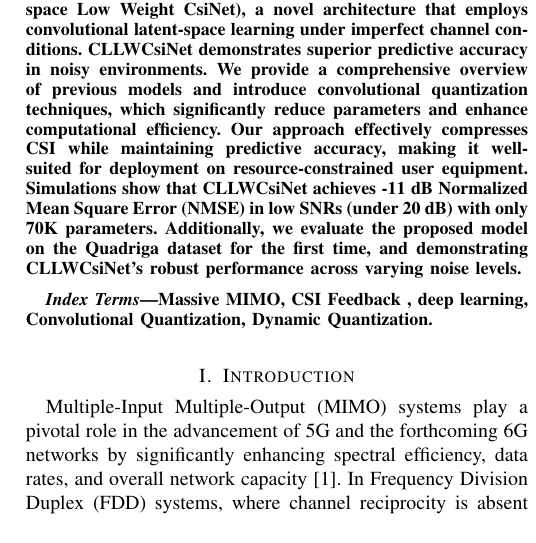
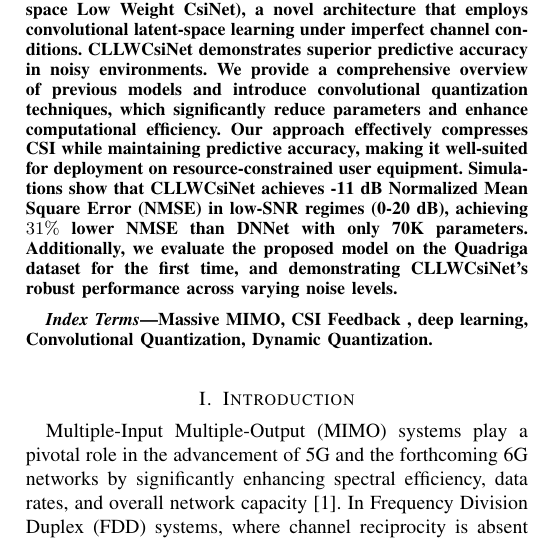
Before and after one commit to FardadAnsari/Paper-revision, a LaTeX paper (Revise-version.tex): part of one column of page 1 of 12, cut so that both start at the same text. Compiled offline with pdfLaTeX.

Commit message:
txs auto checkin

```diff
--- a/Revise-version.tex
+++ b/Revise-version.tex
@@ -54,7 +54,7 @@ their large parameter count poses challenges for deployment on resource-limited
 Moreover, factors such as short channel coherence time and imperfect wireless channels demand more robust models.
 This paper introduces CLLWCsiNet (Convolutional Latent-space Low Weight CsiNet), a novel architecture that employs convolutional latent-space learning under imperfect channel conditions. CLLWCsiNet demonstrates superior predictive accuracy in noisy environments.
 We provide a comprehensive overview of previous models and introduce convolutional quantization techniques, which significantly reduce parameters and enhance computational efficiency. Our approach effectively compresses CSI while maintaining predictive accuracy, making it well-suited for deployment on resource-constrained user equipment.
-Simulations show that CLLWCsiNet achieves -11 dB Normalized Mean Square Error (NMSE) in low SNRs (under 20 dB) with only 70K parameters.
+Simulations show that CLLWCsiNet achieves -11 dB Normalized Mean Square Error (NMSE) in low-SNR regimes (0-20 dB), achieving $31\%$ lower NMSE than DNNet with only 70K parameters.
 Additionally, we evaluate the proposed model on the Quadriga dataset for the first time, and demonstrating CLLWCsiNet's robust performance across varying noise levels.
 
 \end{abstract}
```
